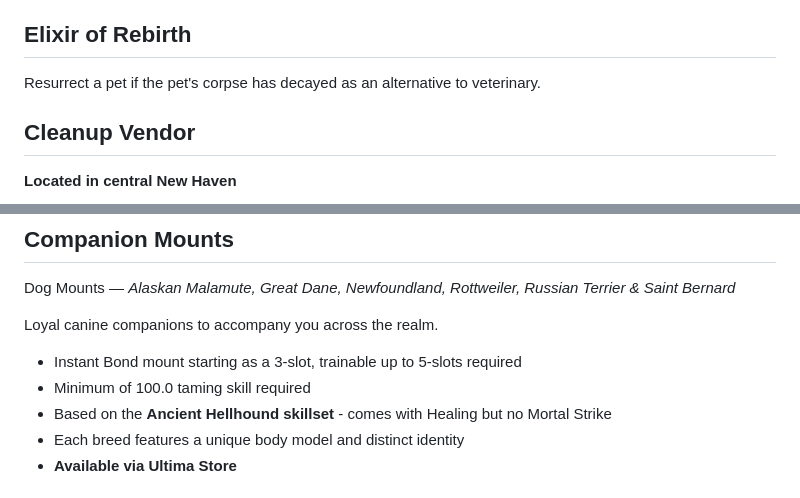
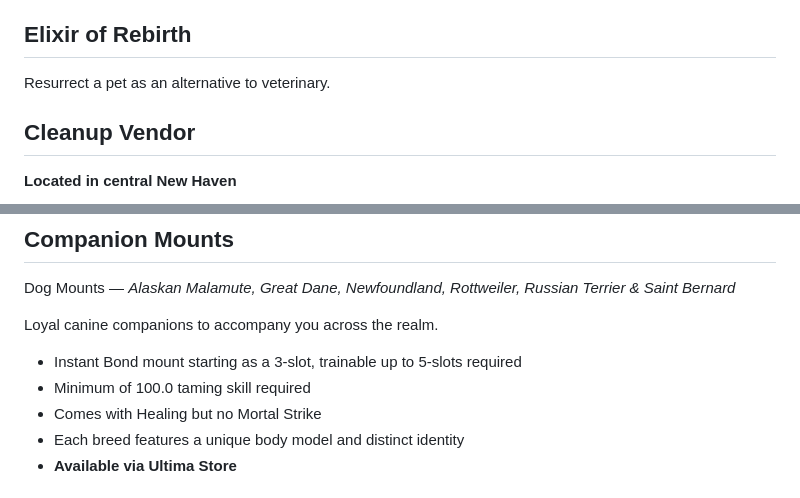
Before and after one commit to Feng-67/UO-Wildlands-Server, a Markdown page: UO WILDLANDS ITEMS.md, 2 parts joined by grey strips. Rendered like a GitHub page.

```diff
--- a/UO WILDLANDS ITEMS.md
+++ b/UO WILDLANDS ITEMS.md
@@ -101,7 +101,7 @@ A placeable house decoration used to display equipment and outfits.
 
 ## Elixir of Rebirth
 
-Resurrect a pet if the pet's corpse has decayed as an alternative to veterinary.
+Resurrect a pet as an alternative to veterinary.
 
 ## Cleanup Vendor
 
@@ -118,7 +118,7 @@ Loyal canine companions to accompany you across the realm.
 
 - Instant Bond mount starting as a 3-slot, trainable up to 5-slots required
 - Minimum of 100.0 taming skill required
-- Based on the **Ancient Hellhound skillset** - comes with Healing but no Mortal Strike
+- Comes with Healing but no Mortal Strike
 - Each breed features a unique body model and distinct identity
 - **Available via Ultima Store**
 
```
